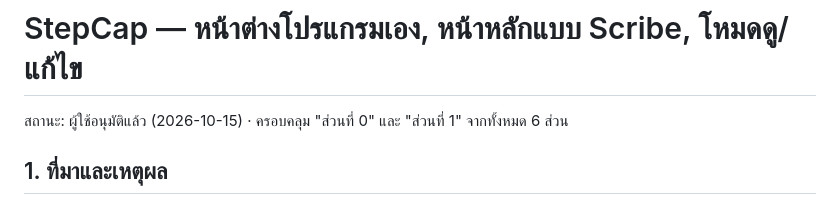
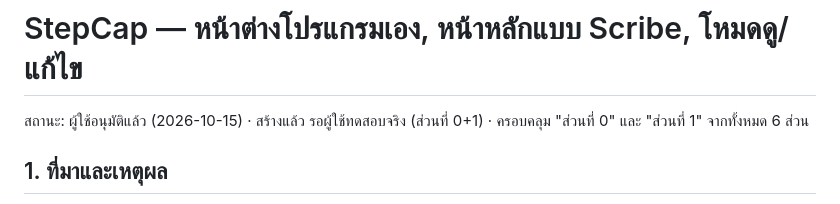
Before and after one commit to KaoZa01/stepcap, a Markdown page: docs/specs/2026-10-15-app-window-home-viewer-design.md, the part around the change. Rendered like a GitHub page.

Commit message:
docs: pieces 0+1 built, awaiting the user's acceptance run
Co-Authored-By: Claude Opus 5.5 <noreply@anthropic.com>

```diff
--- a/docs/specs/2026-10-15-app-window-home-viewer-design.md
+++ b/docs/specs/2026-10-15-app-window-home-viewer-design.md
@@ -1,6 +1,6 @@
 # StepCap — หน้าต่างโปรแกรมเอง, หน้าหลักแบบ Scribe, โหมดดู/แก้ไข
 
-สถานะ: ผู้ใช้อนุมัติแล้ว (2026-10-15) · ครอบคลุม "ส่วนที่ 0" และ "ส่วนที่ 1" จากทั้งหมด 6 ส่วน
+สถานะ: ผู้ใช้อนุมัติแล้ว (2026-10-15) · สร้างแล้ว รอผู้ใช้ทดสอบจริง (ส่วนที่ 0+1) · ครอบคลุม "ส่วนที่ 0" และ "ส่วนที่ 1" จากทั้งหมด 6 ส่วน
 
 ## 1. ที่มาและเหตุผล
 
```
